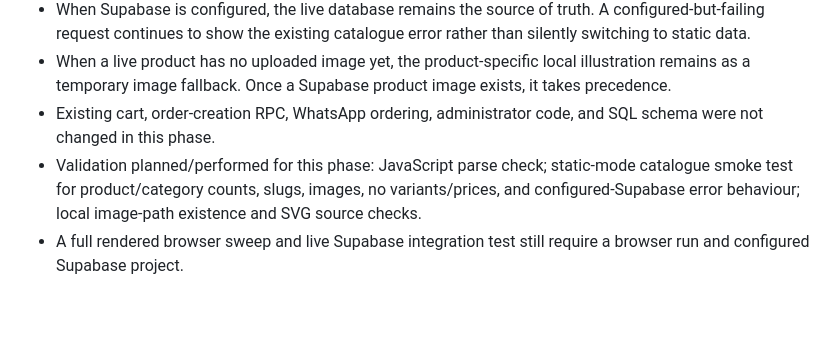
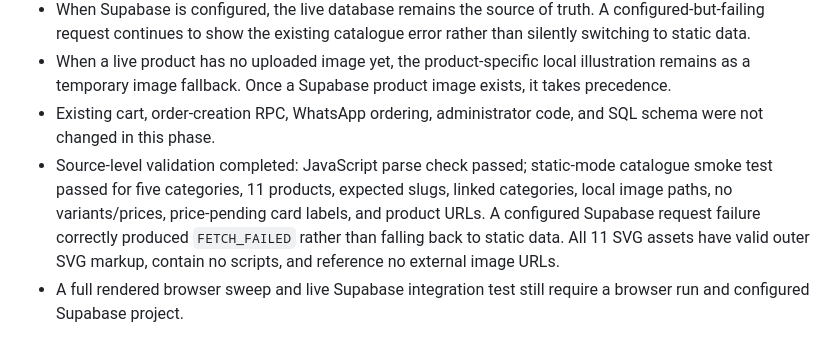
Before and after one commit to shivakandula456-tech/kayam, a Markdown page: TEST_REPORT.md, the part around the change. Drawn GitHub-style; blank space fills up the shorter version.

Commit message:
Record static catalogue regression checks

```diff
--- a/TEST_REPORT.md
+++ b/TEST_REPORT.md
@@ -177,5 +177,5 @@ A fresh browser screenshot sweep and live Supabase integration test were not run
 - When Supabase is configured, the live database remains the source of truth. A configured-but-failing request continues to show the existing catalogue error rather than silently switching to static data.
 - When a live product has no uploaded image yet, the product-specific local illustration remains as a temporary image fallback. Once a Supabase product image exists, it takes precedence.
 - Existing cart, order-creation RPC, WhatsApp ordering, administrator code, and SQL schema were not changed in this phase.
-- Validation planned/performed for this phase: JavaScript parse check; static-mode catalogue smoke test for product/category counts, slugs, images, no variants/prices, and configured-Supabase error behaviour; local image-path existence and SVG source checks.
+- Source-level validation completed: JavaScript parse check passed; static-mode catalogue smoke test passed for five categories, 11 products, expected slugs, linked categories, local image paths, no variants/prices, price-pending card labels, and product URLs. A configured Supabase request failure correctly produced `FETCH_FAILED` rather than falling back to static data. All 11 SVG assets have valid outer SVG markup, contain no scripts, and reference no external image URLs.
 - A full rendered browser sweep and live Supabase integration test still require a browser run and configured Supabase project.
```
